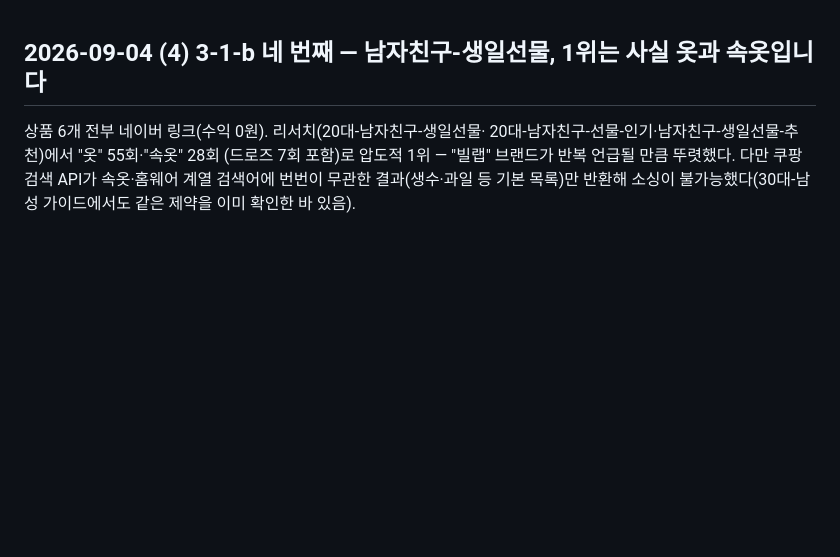
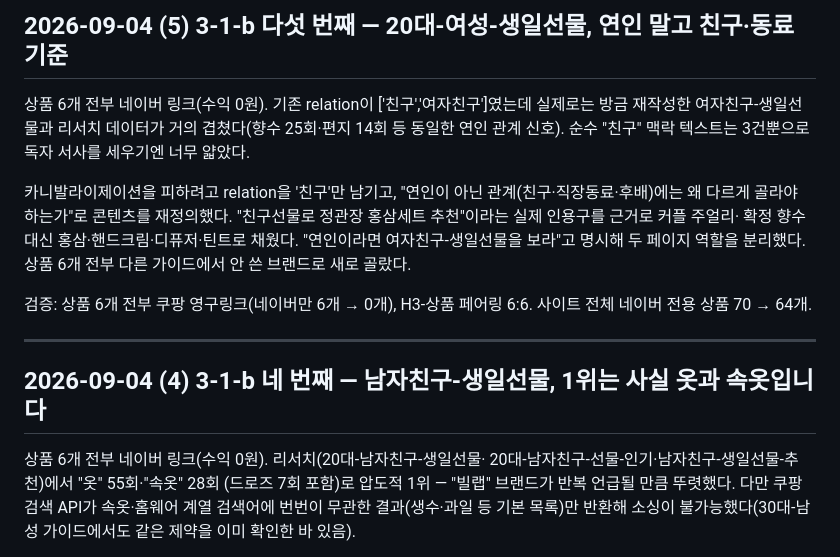
Before and after one commit to hanamanajun-sudo/gift-infoepic, a Markdown page: PROGRESS.md, the part around the change. Rendered like a GitHub page; blank space fills up the shorter version.

Commit message:
docs: 20대-여성-생일선물 재작성 기록

```diff
--- a/PROGRESS.md
+++ b/PROGRESS.md
@@ -1,3 +1,22 @@
+## 2026-09-04 (5) 3-1-b 다섯 번째 — 20대-여성-생일선물, 연인 말고 친구·동료 기준
+
+상품 6개 전부 네이버 링크(수익 0원). 기존 relation이 ['친구','여자친구']였는데
+실제로는 방금 재작성한 여자친구-생일선물과 리서치 데이터가 거의 겹쳤다(향수
+25회·편지 14회 등 동일한 연인 관계 신호). 순수 "친구" 맥락 텍스트는 3건뿐으로
+독자 서사를 세우기엔 너무 얇았다.
+
+카니발라이제이션을 피하려고 relation을 '친구'만 남기고, "연인이 아닌
+관계(친구·직장동료·후배)에는 왜 다르게 골라야 하는가"로 콘텐츠를 재정의했다.
+"친구선물로 정관장 홍삼세트 추천"이라는 실제 인용구를 근거로 커플 주얼리·
+확정 향수 대신 홍삼·핸드크림·디퓨저·틴트로 채웠다. "연인이라면
+여자친구-생일선물을 보라"고 명시해 두 페이지 역할을 분리했다. 상품 6개
+전부 다른 가이드에서 안 쓴 브랜드로 새로 골랐다.
+
+검증: 상품 6개 전부 쿠팡 영구링크(네이버만 6개 → 0개), H3-상품 페어링 6:6.
+사이트 전체 네이버 전용 상품 70 → 64개.
+
+---
+
 ## 2026-09-04 (4) 3-1-b 네 번째 — 남자친구-생일선물, 1위는 사실 옷과 속옷입니다
 
 상품 6개 전부 네이버 링크(수익 0원). 리서치(20대-남자친구-생일선물·
```
